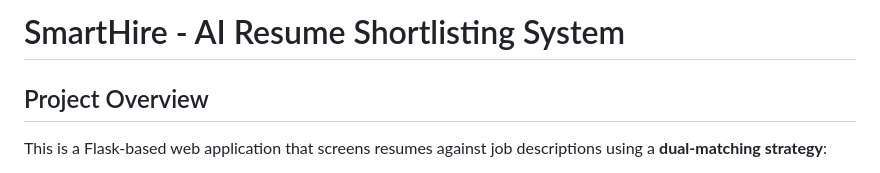
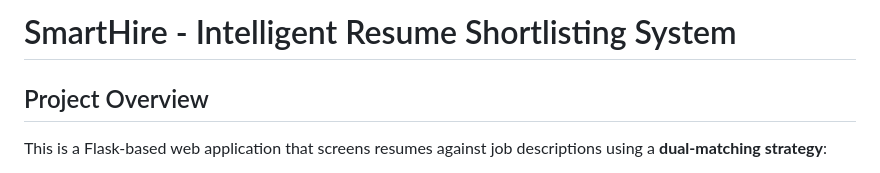
Before and after one commit to deejai1164/SmartHire-Intelligent-Resume-Shortlisting-System, a Markdown page: PROJECT_STRUCTURE.md, the part around the change. Rendered like a GitHub page.

```diff
--- a/PROJECT_STRUCTURE.md
+++ b/PROJECT_STRUCTURE.md
@@ -1,4 +1,4 @@
-# SmartHire - AI Resume Shortlisting System
+# SmartHire - Intelligent Resume Shortlisting System
 
 ## Project Overview
 
```
